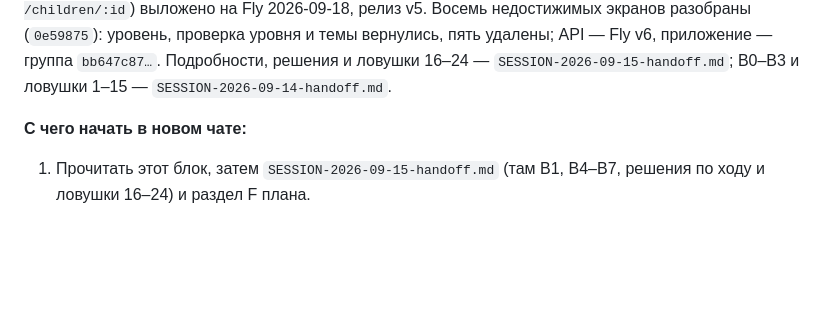
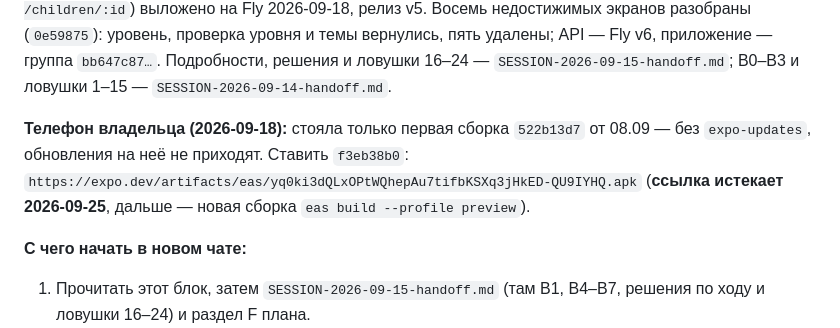
Before and after one commit to ramingit97/soz, a Markdown page: context/STATUS.md, the part around the change. Drawn GitHub-style; blank space fills up the shorter version.

Commit message:
Контекст: на телефоне владельца была первая сборка, ставить f3eb38b0
Co-Authored-By: Claude Opus 5 (1M context) <noreply@anthropic.com>

```diff
--- a/context/STATUS.md
+++ b/context/STATUS.md
@@ -22,6 +22,11 @@
 2026-09-18, релиз v5. Восемь недостижимых экранов разобраны (`0e59875`): уровень, проверка уровня
 и темы вернулись, пять удалены; API — Fly v6, приложение — группа `bb647c87…`. Подробности, решения и ловушки 16–24 —
 `SESSION-2026-09-15-handoff.md`; B0–B3 и ловушки 1–15 — `SESSION-2026-09-14-handoff.md`.
+
+**Телефон владельца (2026-09-18):** стояла только первая сборка `522b13d7` от
+08.09 — без `expo-updates`, обновления на неё не приходят. Ставить `f3eb38b0`:
+`https://expo.dev/artifacts/eas/yq0ki3dQLxOPtWQhepAu7tifbKSXq3jHkED-QU9IYHQ.apk`
+(**ссылка истекает 2026-09-25**, дальше — новая сборка `eas build --profile preview`).
 
 **С чего начать в новом чате:**
 
```
